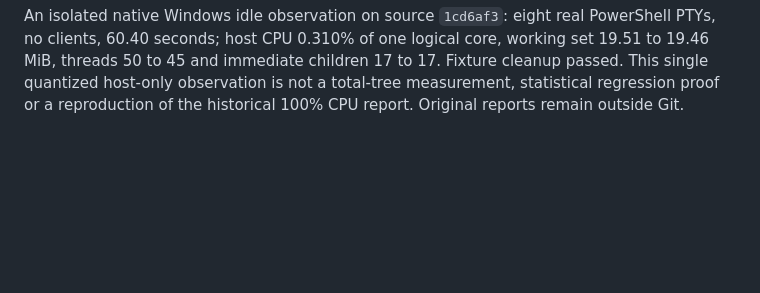
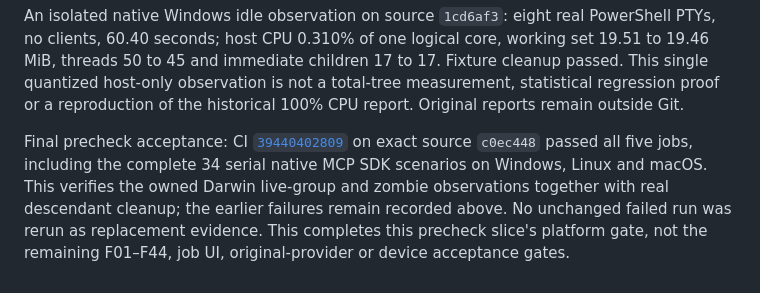
Before and after one commit to dkveil/nesvo, a Markdown page: docs/harness-delivery.md, the part around the change. GitHub-like rendering; blank space fills up the shorter version.

Commit message:
docs(jobs): record verified cross-platform precheck acceptance

```diff
--- a/docs/harness-delivery.md
+++ b/docs/harness-delivery.md
@@ -2084,3 +2084,11 @@ working set 19.51 to 19.46 MiB, threads 50 to 45 and immediate children 17 to 17
 Fixture cleanup passed. This single quantized host-only observation is not a
 total-tree measurement, statistical regression proof or a reproduction of the
 historical 100% CPU report. Original reports remain outside Git.
+
+Final precheck acceptance: CI [`39440402809`](https://github.com/dkveil/nesvo/actions/runs/39440402809)
+on exact source `c0ec448` passed all five jobs, including the complete 34 serial
+native MCP SDK scenarios on Windows, Linux and macOS. This verifies the owned
+Darwin live-group and zombie observations together with real descendant cleanup;
+the earlier failures remain recorded above. No unchanged failed run was rerun as
+replacement evidence. This completes this precheck slice's platform gate, not
+the remaining F01–F44, job UI, original-provider or device acceptance gates.
```
